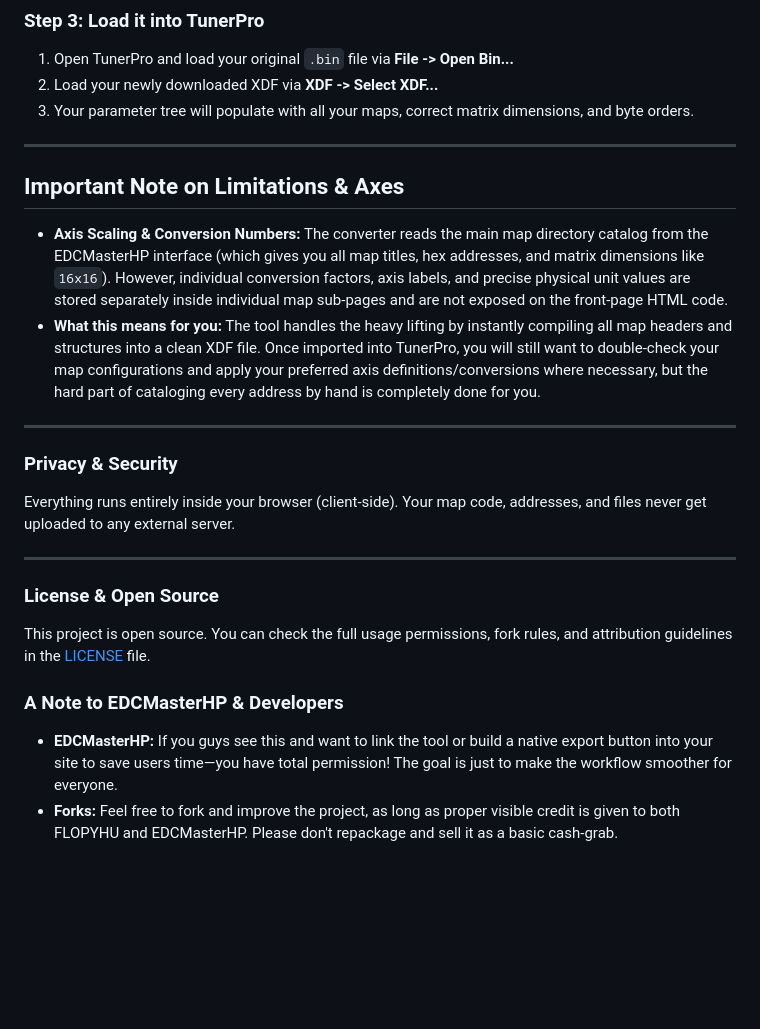
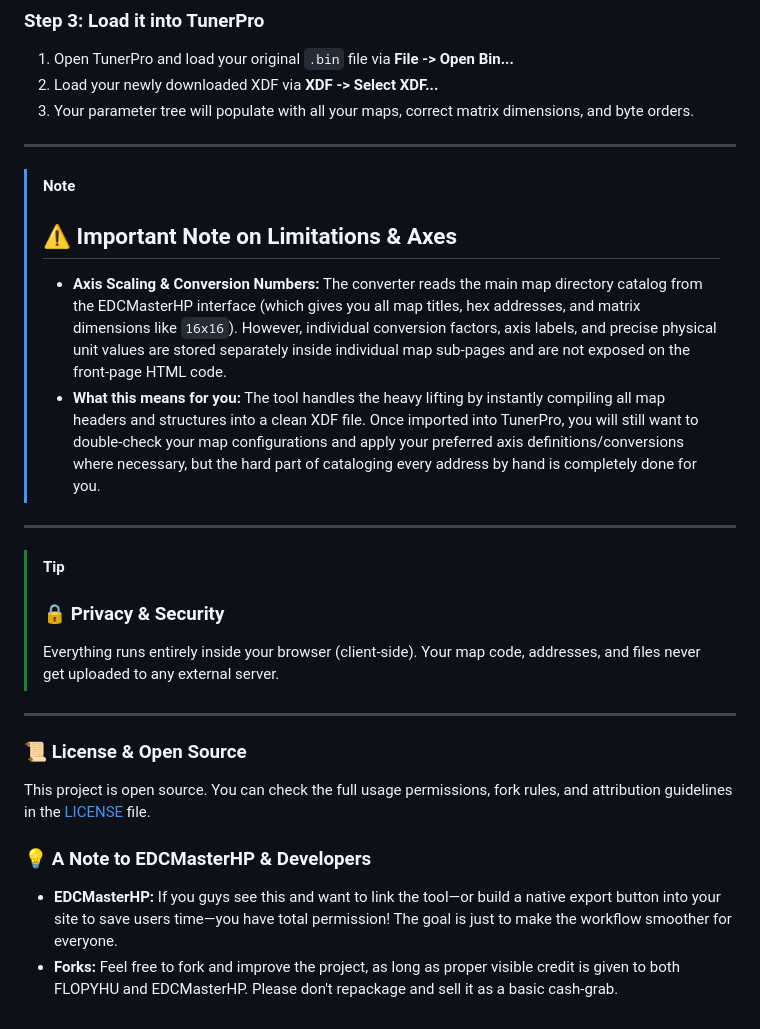
Before and after one commit to FlopyHU/EDCMasterHP-to-XML-converter, a Markdown page: README.md, the part around one of its changes. Rendered like a GitHub page; blank space fills up the shorter version.

```diff
--- a/README.md
+++ b/README.md
@@ -49,20 +51,22 @@ Since EDCMasterHP displays your map data inside the browser, this tool reads the
 
 ---
 
-## Important Note on Limitations & Axes
-- **Axis Scaling & Conversion Numbers:** The converter reads the main map directory catalog from the EDCMasterHP interface (which gives you all map titles, hex addresses, and matrix dimensions like `16x16`). However, individual conversion factors, axis labels, and precise physical unit values are stored separately inside individual map sub-pages and are not exposed on the front-page HTML code.
-- **What this means for you:** The tool handles the heavy lifting by instantly compiling all map headers and structures into a clean XDF file. Once imported into TunerPro, you will still want to double-check your map configurations and apply your preferred axis definitions/conversions where necessary, but the hard part of cataloging every address by hand is completely done for you.
+> [!NOTE]
+> ## ⚠️ Important Note on Limitations & Axes
+> - **Axis Scaling & Conversion Numbers:** The converter reads the main map directory catalog from the EDCMasterHP interface (which gives you all map titles, hex addresses, and matrix dimensions like `16x16`). However, individual conversion factors, axis labels, and precise physical unit values are stored separately inside individual map sub-pages and are not exposed on the front-page HTML code.
+> - **What this means for you:** The tool handles the heavy lifting by instantly compiling all map headers and structures into a clean XDF file. Once imported into TunerPro, you will still want to double-check your map configurations and apply your preferred axis definitions/conversions where necessary, but the hard part of cataloging every address by hand is completely done for you.
 
 ---
 
-### Privacy & Security
-Everything runs entirely inside your browser (client-side). Your map code, addresses, and files never get uploaded to any external server.
+> [!TIP]
+> ### 🔒 Privacy & Security
+> Everything runs entirely inside your browser (client-side). Your map code, addresses, and files never get uploaded to any external server.
 
 ---
 
-### License & Open Source
+### 📜 License & Open Source
 This project is open source. You can check the full usage permissions, fork rules, and attribution guidelines in the [LICENSE](https://github.com/FlopyHU/EDCMasterHP-to-XML-converter/blob/main/LICENSE) file.
 
-### A Note to EDCMasterHP & Developers
-- **EDCMasterHP:** If you guys see this and want to link the tool or build a native export button into your site to save users time—you have total permission! The goal is just to make the workflow smoother for everyone.
+### 💡 A Note to EDCMasterHP & Developers
+- **EDCMasterHP:** If you guys see this and want to link the tool—or build a native export button into your site to save users time—you have total permission! The goal is just to make the workflow smoother for everyone.
 - **Forks:** Feel free to fork and improve the project, as long as proper visible credit is given to both FLOPYHU and EDCMasterHP. Please don't repackage and sell it as a basic cash-grab.
```
Also changed, not shown: other parts of README.md (+15 -13 lines).
